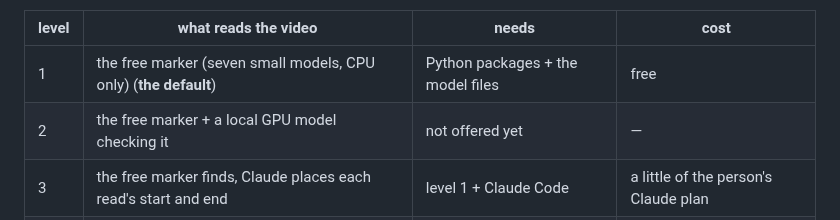
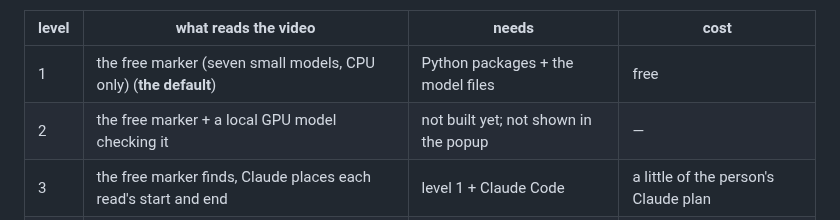
Before and after one commit to SimonDumas79/SponsorSkip, a Markdown page: SETUP_WITH_AN_AI_AGENT.md, the part around the change. Rendered like a GitHub page.

```diff
--- a/SETUP_WITH_AN_AI_AGENT.md
+++ b/SETUP_WITH_AN_AI_AGENT.md
@@ -21,7 +21,7 @@ SponsorSkip skips sponsor reads and other promotion in YouTube videos. It has tw
 | level | what reads the video | needs | cost |
 |---|---|---|---|
 | 1 | the free marker (seven small models, CPU only) (**the default**) | Python packages + the model files | free |
-| 2 | the free marker + a local GPU model checking it | not offered yet | — |
+| 2 | the free marker + a local GPU model checking it | not built yet; not shown in the popup | — |
 | 3 | the free marker finds, Claude places each read's start and end | level 1 + Claude Code | a little of the person's Claude plan |
 | 4 | Claude reads the whole transcript (opt-in) | Claude Code | more of the person's Claude plan |
 
```
Also changed, not shown: README.md (+1 -1 lines).
